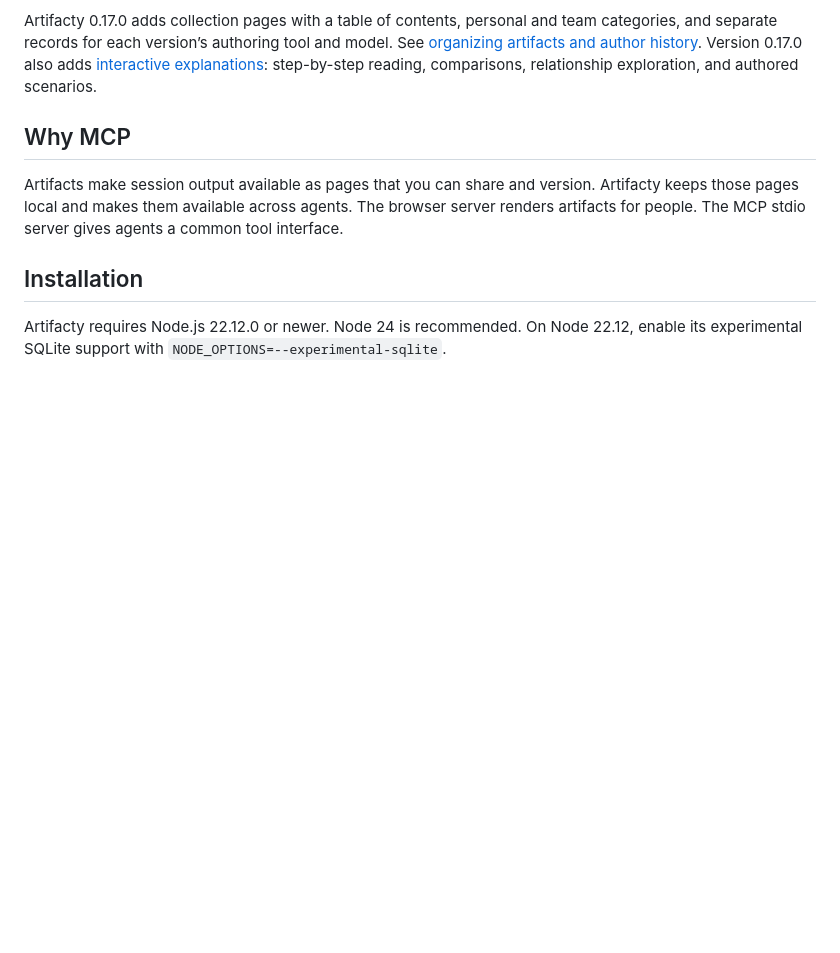
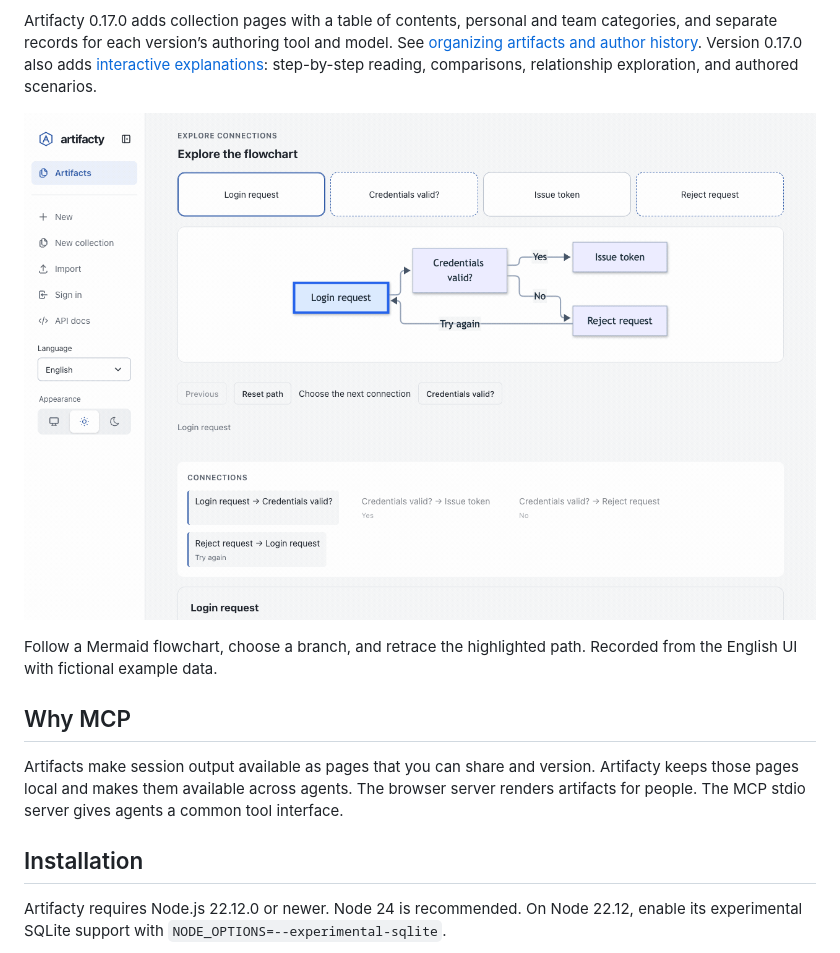
Before and after one commit to raeseoklee/artifacty, a Markdown page: README.md, the part around the change. Drawn GitHub-style; pictures changed too: docs/assets/screenshots/interactive-explanation.gif (added); blank space fills up the shorter version.

```diff
--- a/README.md
+++ b/README.md
@@ -32,6 +32,10 @@ These screenshots show the English interface with example data.
 Follow the [browser user guide](docs/user-guide.md) for step-by-step instructions and checks.
 
 Artifacty 0.17.0 adds collection pages with a table of contents, personal and team categories, and separate records for each version’s authoring tool and model. See [organizing artifacts and author history](docs/organizing-artifacts.md). Version 0.17.0 also adds [interactive explanations](docs/interactive-explainers.md): step-by-step reading, comparisons, relationship exploration, and authored scenarios.
+
+![Interactive explanation: selecting branches and retracing a flowchart](docs/assets/screenshots/interactive-explanation.gif)
+
+Follow a Mermaid flowchart, choose a branch, and retrace the highlighted path. Recorded from the English UI with fictional example data.
 
 ## Why MCP
 
```
Also changed, not shown: README.ko.md (+4 -0 lines).
